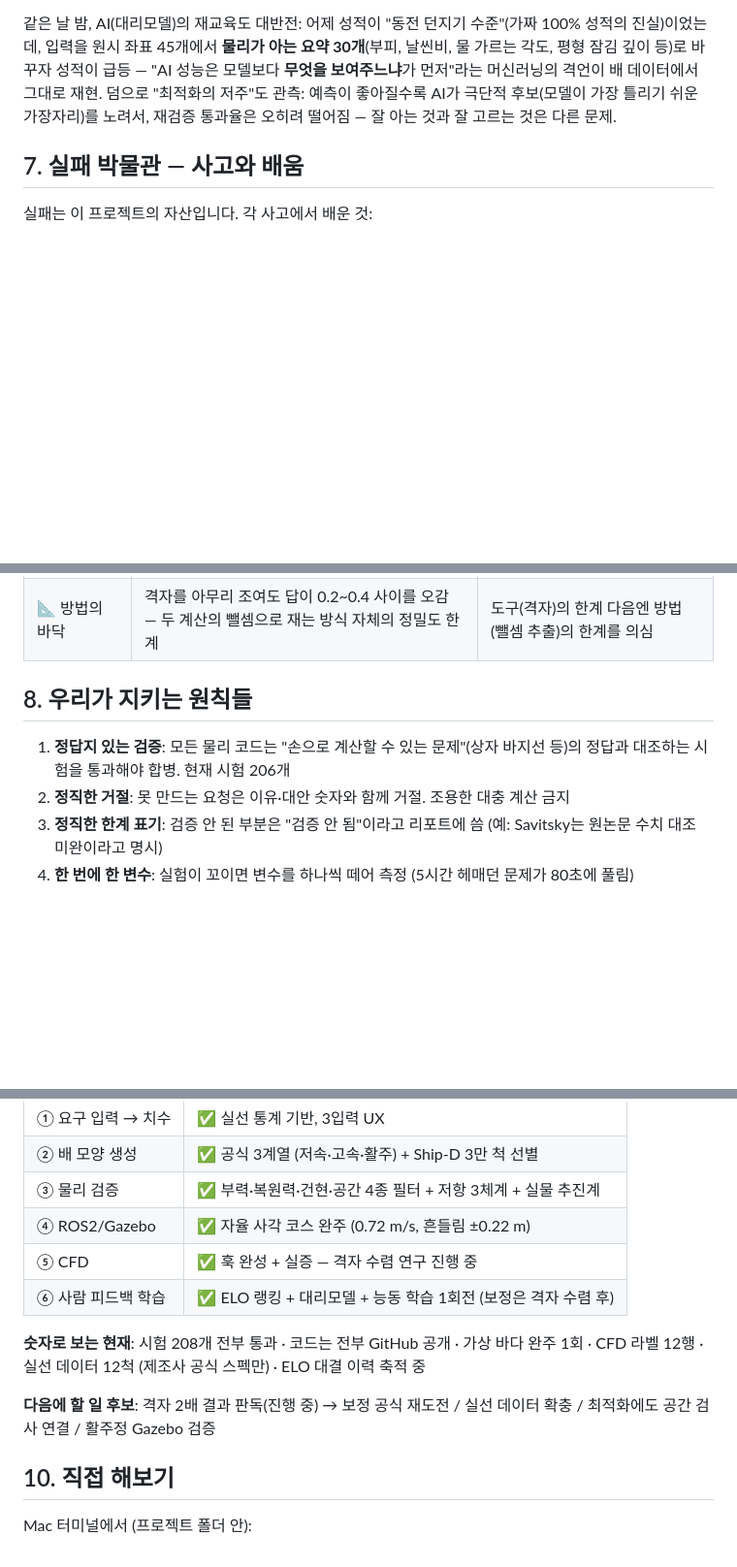
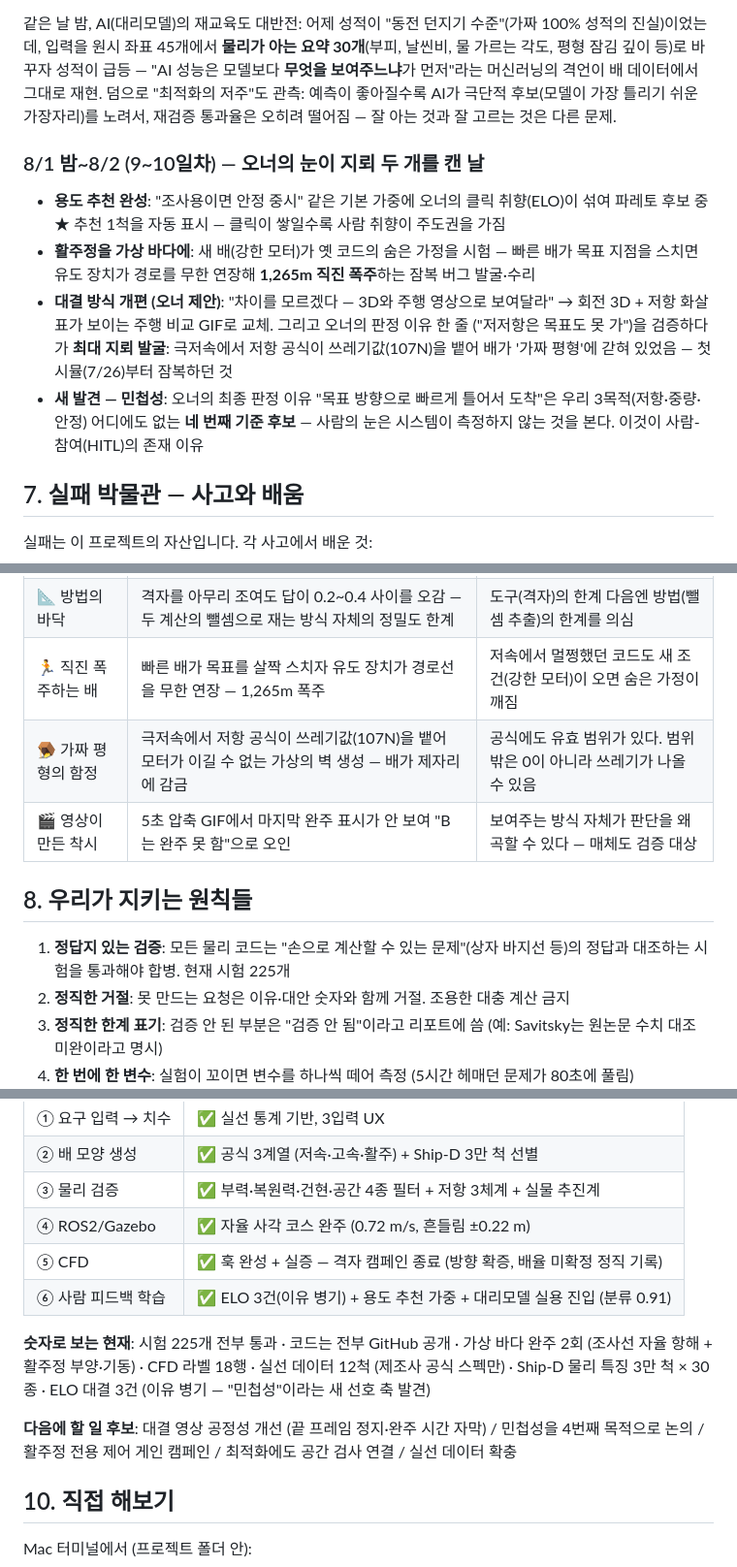
Before and after one commit to unmatsutake377-rgb/ship-ai-design-project, a Markdown page: docs/easy-manual.md, 3 parts joined by grey strips. Shown at 97% size. Rendered like a GitHub page; blank space fills up the shorter version.

Commit message:
docs: 쉬운 설명서 최신화 — 9~10일차 여정·실패 박물관 3건·현황 숫자 (열흘 완주판)
Co-Authored-By: Claude Fable 5 <noreply@anthropic.com>

```diff
--- a/docs/easy-manual.md
+++ b/docs/easy-manual.md
@@ -184,6 +184,19 @@ GitHub 공개 저장소 개설.
 예측이 좋아질수록 AI가 극단적 후보(모델이 가장 틀리기 쉬운 가장자리)를 노려서, 재검증
 통과율은 오히려 떨어짐 — 잘 아는 것과 잘 고르는 것은 다른 문제.
 
+### 8/1 밤~8/2 (9~10일차) — 오너의 눈이 지뢰 두 개를 캔 날
+- **용도 추천 완성**: "조사용이면 안정 중시" 같은 기본 가중에 오너의 클릭 취향(ELO)이
+  섞여 파레토 후보 중 ★ 추천 1척을 자동 표시 — 클릭이 쌓일수록 사람 취향이 주도권을 가짐
+- **활주정을 가상 바다에**: 새 배(강한 모터)가 옛 코드의 숨은 가정을 시험 — 빠른 배가
+  목표 지점을 스치면 유도 장치가 경로를 무한 연장해 **1,265m 직진 폭주**하는 잠복 버그 발굴·수리
+- **대결 방식 개편 (오너 제안)**: "차이를 모르겠다 — 3D와 주행 영상으로 보여달라" →
+  회전 3D + 저항 화살표가 보이는 주행 비교 GIF로 교체. 그리고 오너의 판정 이유 한 줄
+  ("저저항은 목표도 못 가")을 검증하다가 **최대 지뢰 발굴**: 극저속에서 저항 공식이
+  쓰레기값(107N)을 뱉어 배가 '가짜 평형'에 갇혀 있었음 — 첫 시뮬(7/26)부터 잠복하던 것
+- **새 발견 — 민첩성**: 오너의 최종 판정 이유 "목표 방향으로 빠르게 틀어서 도착"은
+  우리 3목적(저항·중량·안정) 어디에도 없는 **네 번째 기준 후보** — 사람의 눈은 시스템이
+  측정하지 않는 것을 본다. 이것이 사람-참여(HITL)의 존재 이유
+
 ## 7. 실패 박물관 — 사고와 배움
 
 실패는 이 프로젝트의 자산입니다. 각 사고에서 배운 것:
@@ -200,11 +213,14 @@ GitHub 공개 저장소 개설.
 | 📊 전부 합격만 배운 AI | 대리모델 학습 데이터에 "합격작"만 저장해 분류 정확도 100%라는 가짜 성적 | 탈락 데이터도 보존해야 AI가 구분을 배움 |
 | 👻 완료로 위장한 헛발질 | Docker가 꺼진 채 계산을 시켰더니 "완료" 신호가 왔지만 실제론 아무것도 안 돌았음 | "끝났다는 알림"과 "제대로 끝남"은 다름 — 로그를 열어 확인 |
 | 📐 방법의 바닥 | 격자를 아무리 조여도 답이 0.2~0.4 사이를 오감 — 두 계산의 뺄셈으로 재는 방식 자체의 정밀도 한계 | 도구(격자)의 한계 다음엔 방법(뺄셈 추출)의 한계를 의심 |
+| 🏃 직진 폭주하는 배 | 빠른 배가 목표를 살짝 스치자 유도 장치가 경로선을 무한 연장 — 1,265m 폭주 | 저속에서 멀쩡했던 코드도 새 조건(강한 모터)이 오면 숨은 가정이 깨짐 |
+| 🪤 가짜 평형의 함정 | 극저속에서 저항 공식이 쓰레기값(107N)을 뱉어 모터가 이길 수 없는 가상의 벽 생성 — 배가 제자리에 감금 | 공식에도 유효 범위가 있다. 범위 밖은 0이 아니라 쓰레기가 나올 수 있음 |
+| 🎬 영상이 만든 착시 | 5초 압축 GIF에서 마지막 완주 표시가 안 보여 "B는 완주 못 함"으로 오인 | 보여주는 방식 자체가 판단을 왜곡할 수 있다 — 매체도 검증 대상 |
 
 ## 8. 우리가 지키는 원칙들
 
 1. **정답지 있는 검증**: 모든 물리 코드는 "손으로 계산할 수 있는 문제"(상자 바지선 등)의
-   정답과 대조하는 시험을 통과해야 합병. 현재 시험 206개
+   정답과 대조하는 시험을 통과해야 합병. 현재 시험 225개
 2. **정직한 거절**: 못 만드는 요청은 이유·대안 숫자와 함께 거절. 조용한 대충 계산 금지
 3. **정직한 한계 표기**: 검증 안 된 부분은 "검증 안 됨"이라고 리포트에 씀
    (예: Savitsky는 원논문 수치 대조 미완이라고 명시)
@@ -224,14 +240,17 @@ GitHub 공개 저장소 개설.
 | ② 배 모양 생성 | ✅ 공식 3계열 (저속·고속·활주) + Ship-D 3만 척 선별 |
 | ③ 물리 검증 | ✅ 부력·복원력·건현·공간 4종 필터 + 저항 3체계 + 실물 추진계 |
 | ④ ROS2/Gazebo | ✅ 자율 사각 코스 완주 (0.72 m/s, 흔들림 ±0.22 m) |
-| ⑤ CFD | ✅ 훅 완성 + 실증 — 격자 수렴 연구 진행 중 |
-| ⑥ 사람 피드백 학습 | ✅ ELO 랭킹 + 대리모델 + 능동 학습 1회전 (보정은 격자 수렴 후) |
+| ⑤ CFD | ✅ 훅 완성 + 실증 — 격자 캠페인 종료 (방향 확증, 배율 미확정 정직 기록) |
+| ⑥ 사람 피드백 학습 | ✅ ELO 3건(이유 병기) + 용도 추천 가중 + 대리모델 실용 진입 (분류 0.91) |
 
-**숫자로 보는 현재**: 시험 208개 전부 통과 · 코드는 전부 GitHub 공개 ·
-가상 바다 완주 1회 · CFD 라벨 12행 · 실선 데이터 12척 (제조사 공식 스펙만) · ELO 대결 이력 축적 중
+**숫자로 보는 현재**: 시험 225개 전부 통과 · 코드는 전부 GitHub 공개 ·
+가상 바다 완주 2회 (조사선 자율 항해 + 활주정 부양·기동) · CFD 라벨 18행 ·
+실선 데이터 12척 (제조사 공식 스펙만) · Ship-D 물리 특징 3만 척 × 30종 ·
+ELO 대결 3건 (이유 병기 — "민첩성"이라는 새 선호 축 발견)
 
-**다음에 할 일 후보**: 격자 2배 결과 판독(진행 중) → 보정 공식 재도전 /
-실선 데이터 확충 / 최적화에도 공간 검사 연결 / 활주정 Gazebo 검증
+**다음에 할 일 후보**: 대결 영상 공정성 개선 (끝 프레임 정지·완주 시간 자막) /
+민첩성을 4번째 목적으로 논의 / 활주정 전용 제어 게인 캠페인 /
+최적화에도 공간 검사 연결 / 실선 데이터 확충
 
 ## 10. 직접 해보기
 
```
Also changed, not shown: other parts of docs/easy-manual.md (+4 -4 lines).
